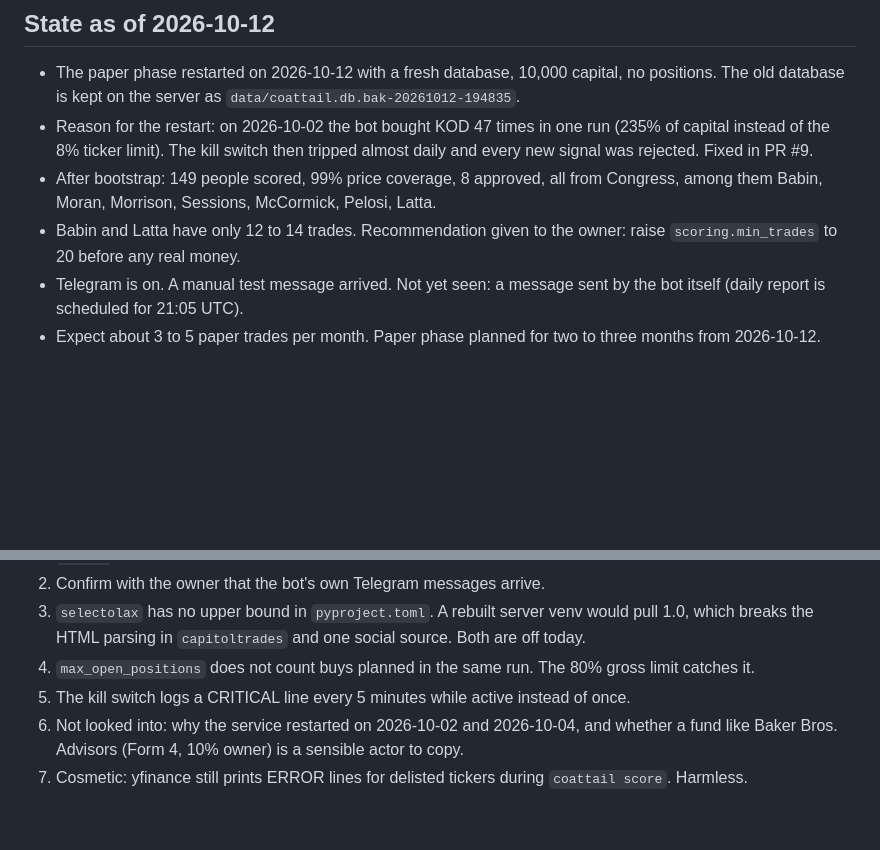
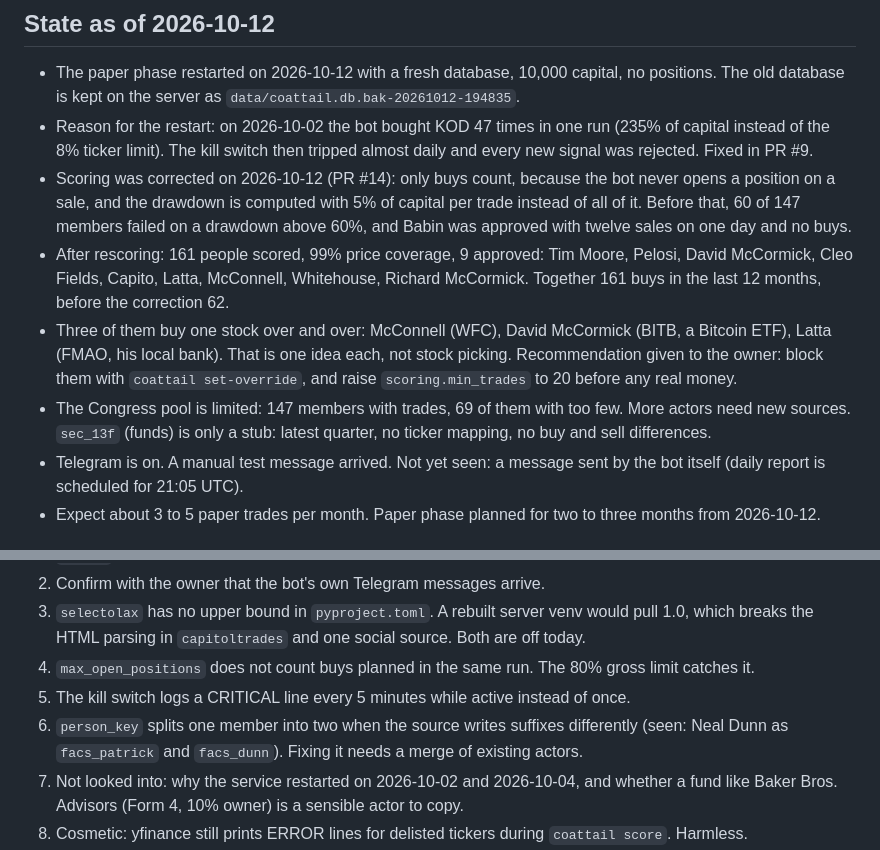
Before and after one commit to LemeSrc/CryptoTrader, a Markdown page: HANDOVER.md, 2 parts joined by grey strips. Drawn GitHub-style; blank space fills up the shorter version.

Commit message:
Handover: korrigierte Bewertung und neue Vorbilder
Co-Authored-By: Claude Opus 5.5 <noreply@anthropic.com>

```diff
--- a/HANDOVER.md
+++ b/HANDOVER.md
@@ -64,8 +64,10 @@ Scoring runs nightly at 03:20 plus an hourly catch-up job if no complete run in
 
 - The paper phase restarted on 2026-10-12 with a fresh database, 10,000 capital, no positions. The old database is kept on the server as `data/coattail.db.bak-20261012-194835`.
 - Reason for the restart: on 2026-10-02 the bot bought KOD 47 times in one run (235% of capital instead of the 8% ticker limit). The kill switch then tripped almost daily and every new signal was rejected. Fixed in PR #9.
-- After bootstrap: 149 people scored, 99% price coverage, 8 approved, all from Congress, among them Babin, Moran, Morrison, Sessions, McCormick, Pelosi, Latta.
-- Babin and Latta have only 12 to 14 trades. Recommendation given to the owner: raise `scoring.min_trades` to 20 before any real money.
+- Scoring was corrected on 2026-10-12 (PR #14): only buys count, because the bot never opens a position on a sale, and the drawdown is computed with 5% of capital per trade instead of all of it. Before that, 60 of 147 members failed on a drawdown above 60%, and Babin was approved with twelve sales on one day and no buys.
+- After rescoring: 161 people scored, 99% price coverage, 9 approved: Tim Moore, Pelosi, David McCormick, Cleo Fields, Capito, Latta, McConnell, Whitehouse, Richard McCormick. Together 161 buys in the last 12 months, before the correction 62.
+- Three of them buy one stock over and over: McConnell (WFC), David McCormick (BITB, a Bitcoin ETF), Latta (FMAO, his local bank). That is one idea each, not stock picking. Recommendation given to the owner: block them with `coattail set-override`, and raise `scoring.min_trades` to 20 before any real money.
+- The Congress pool is limited: 147 members with trades, 69 of them with too few. More actors need new sources. `sec_13f` (funds) is only a stub: latest quarter, no ticker mapping, no buy and sell differences.
 - Telegram is on. A manual test message arrived. Not yet seen: a message sent by the bot itself (daily report is scheduled for 21:05 UTC).
 - Expect about 3 to 5 paper trades per month. Paper phase planned for two to three months from 2026-10-12.
 
@@ -76,6 +78,7 @@ Scoring runs nightly at 03:20 plus an hourly catch-up job if no complete run in
 3. `selectolax` has no upper bound in `pyproject.toml`. A rebuilt server venv would pull 1.0, which breaks the HTML parsing in `capitoltrades` and one social source. Both are off today.
 4. `max_open_positions` does not count buys planned in the same run. The 80% gross limit catches it.
 5. The kill switch logs a CRITICAL line every 5 minutes while active instead of once.
+6. `person_key` splits one member into two when the source writes suffixes differently (seen: Neal Dunn as `facs_patrick` and `facs_dunn`). Fixing it needs a merge of existing actors.
 6. Not looked into: why the service restarted on 2026-10-02 and 2026-10-04, and whether a fund like Baker Bros. Advisors (Form 4, 10% owner) is a sensible actor to copy.
 7. Cosmetic: yfinance still prints ERROR lines for delisted tickers during `coattail score`. Harmless.
 8. Before real money: `min_trades: 20`, at least two to three months of paper results that beat SPY after fees, kill switch tested (`coattail kill` / `coattail resume`), then Alpaca live with a small amount.
```
